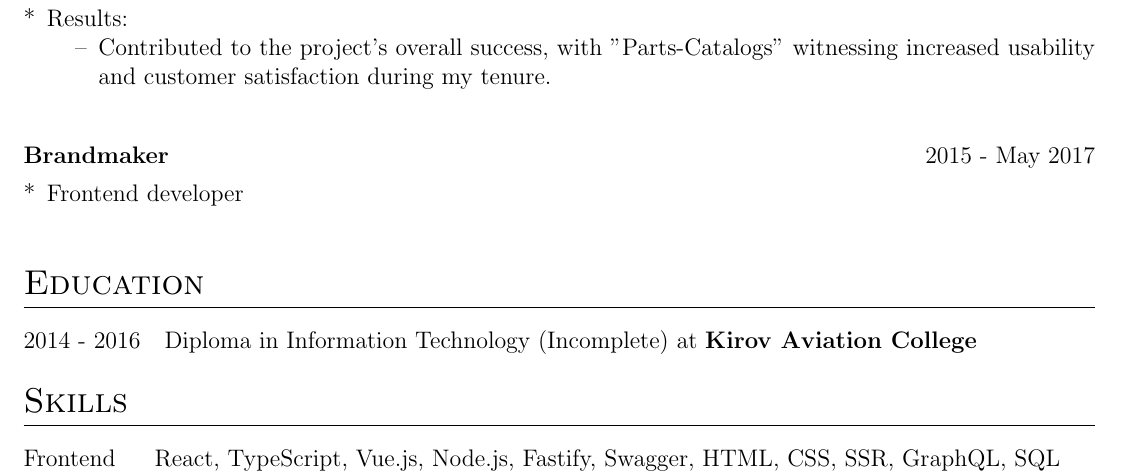
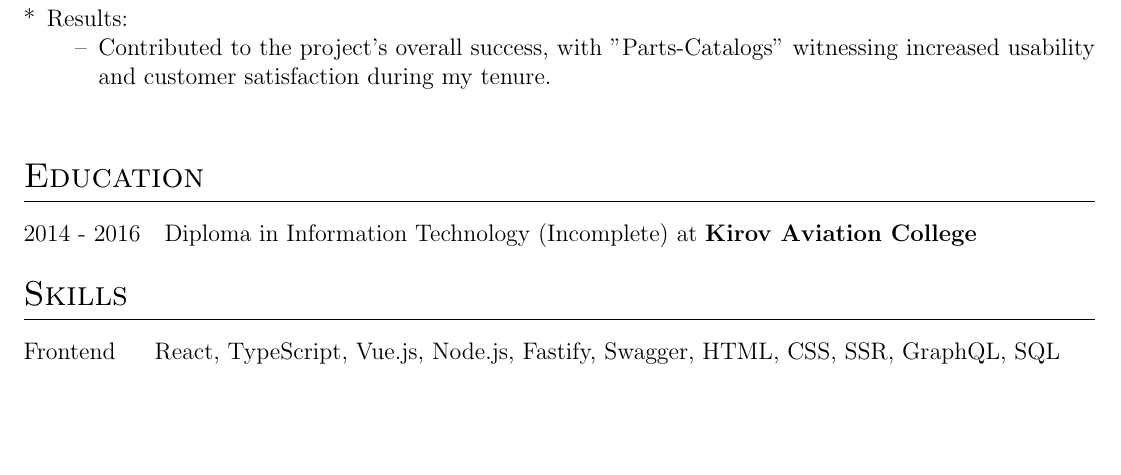
Before and after one commit to winte256/CV, a LaTeX CV (cv.tex): part of page 2 of 2, cut so that both start at the same text, the shorter picture padded with empty space. Compiled offline with pdfLaTeX.

Commit message:
Update cv.tex

```diff
--- a/cv.tex
+++ b/cv.tex
@@ -235,10 +235,6 @@ Core Competencies: React, TypeScript, Vue.js, GraphQL, Frontend Architecture, Pe
     \end{itemize}
 \end{joblong}
 
-\begin{joblong}{Brandmaker}{2015 - May 2017}
-\item [*] Frontend developer
-\end{joblong}
-
 %----------------------------------------------------------------------------------------
 %	EDUCATION
 %----------------------------------------------------------------------------------------
```
